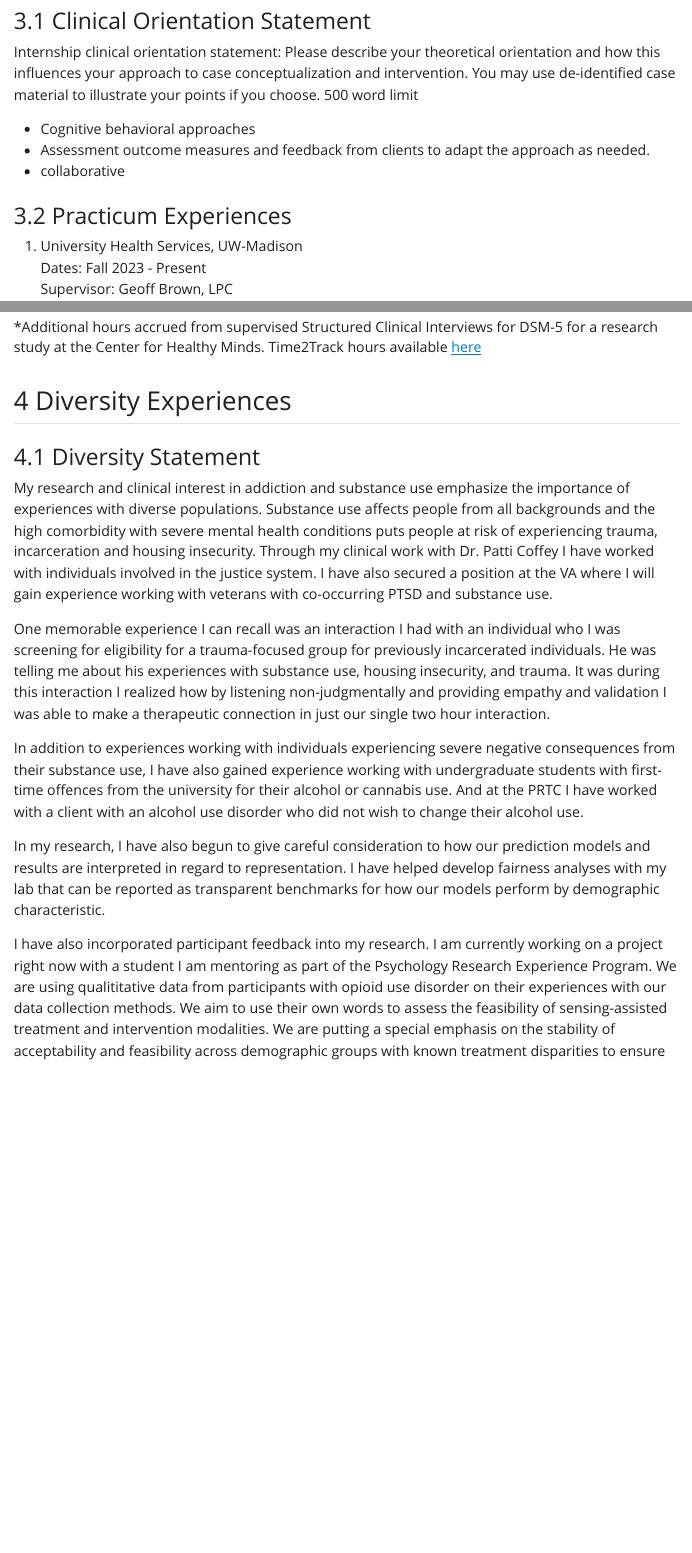
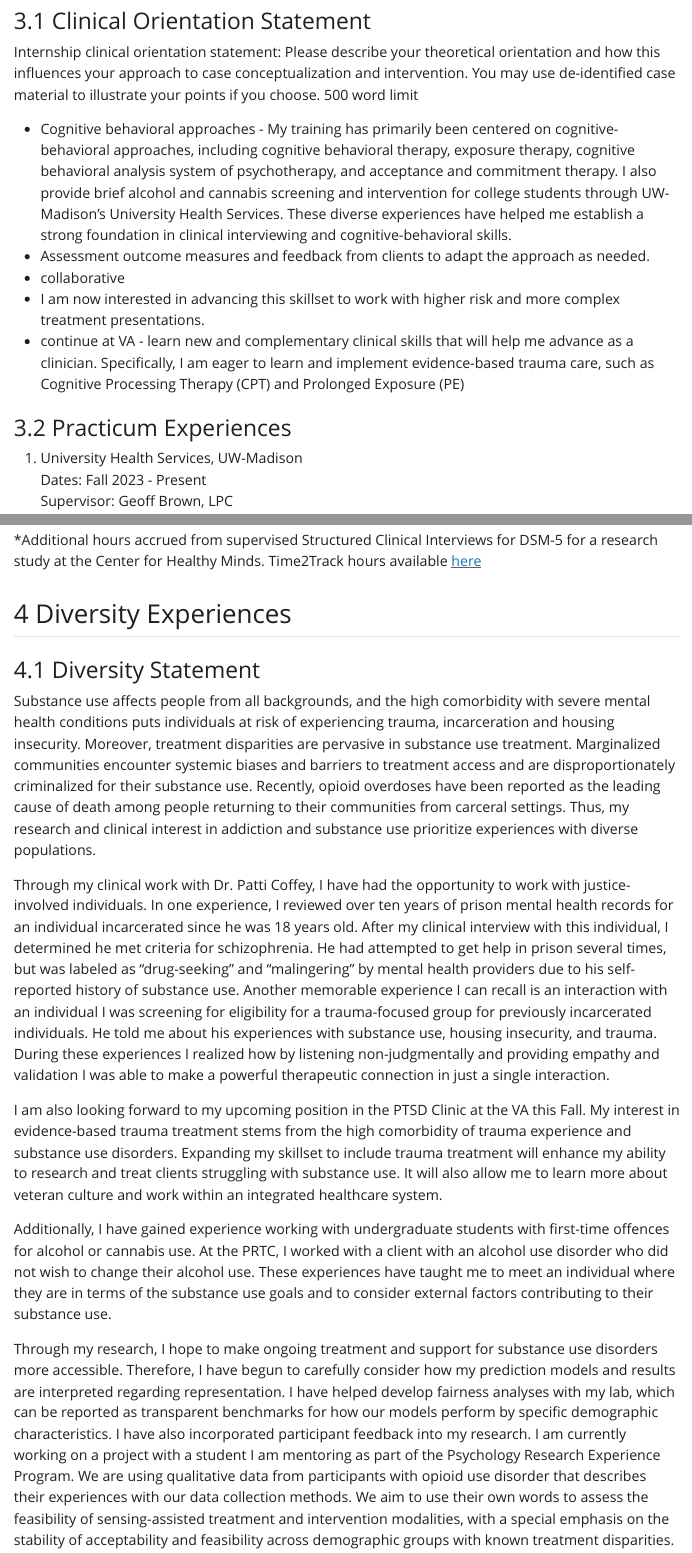
Before and after one commit to KendraPaquette/portfolio, a Quarto document (index.qmd): the page in a window 1100 px wide, from 8450 px down, and a second part further down, joined at a grey line. The pictures show the output file index.html that the author committed with the source, opened offline; Quarto's library style sheets are replaced by a plain one without menus.

Commit message:
Built site for gh-pages

```diff
--- a/index.qmd
+++ b/index.qmd
@@ -164,9 +164,11 @@ Description: Interdisciplinary weekly seminar to work on and discuss scientific
 
 Internship clinical orientation statement: Please describe your theoretical orientation and how this influences your approach to case conceptualization and intervention. You may use de-identified case material to illustrate your points if you choose. 500 word limit
 
-- Cognitive behavioral approaches
+- Cognitive behavioral approaches - My training has primarily been centered on cognitive-behavioral approaches, including cognitive behavioral therapy, exposure therapy, cognitive behavioral analysis system of psychotherapy, and acceptance and commitment therapy. I also provide brief alcohol and cannabis screening and intervention for college students through UW-Madison’s University Health Services. These diverse experiences have helped me establish a strong foundation in clinical interviewing and cognitive-behavioral skills.
 - Assessment outcome measures and feedback from clients to adapt the approach as needed.
 - collaborative
+- I am now interested in advancing this skillset to work with higher risk and more complex treatment presentations.
+- continue at VA - learn new and complementary clinical skills that will help me advance as a clinician. Specifically, I am eager to learn and implement evidence-based trauma care, such as Cognitive Processing Therapy (CPT) and Prolonged Exposure (PE)
 
 
 ### Practicum Experiences
@@ -235,17 +237,17 @@ tibble::tibble(Category = c("Intervention", "Assessment*", "Support*", "Supervis
 ## Diversity Experiences
 
 ### Diversity Statement
-My research and clinical interest in addiction and substance use emphasize the importance of experiences with diverse populations. Substance use affects people from all backgrounds and the high comorbidity with severe mental health conditions puts people at risk of experiencing trauma, incarceration and housing insecurity. Through my clinical work with Dr. Patti Coffey I have worked with individuals involved in the justice system. I have also secured a position at the VA where I will gain experience working with veterans with co-occurring PTSD and substance use.
 
-One memorable experience I can recall was an interaction I had with an individual who I was screening for eligibility for a trauma-focused group for previously incarcerated individuals. He was telling me about his experiences with substance use, housing insecurity, and trauma. It was during this interaction I realized how by listening non-judgmentally and providing empathy and validation I was able to make a therapeutic connection in just our single two hour interaction.
+Substance use affects people from all backgrounds, and the high comorbidity with severe mental health conditions puts individuals at risk of experiencing trauma, incarceration and housing insecurity. Moreover, treatment disparities are pervasive in substance use treatment. Marginalized communities encounter systemic biases and barriers to treatment access and are disproportionately criminalized for their substance use. Recently, opioid overdoses have been reported as the leading cause of death among people returning to their communities from carceral settings. Thus, my research and clinical interest in addiction and substance use prioritize experiences with diverse populations.
 
-In addition to experiences working with individuals experiencing severe negative consequences from their substance use, I have also gained experience working with undergraduate students with first-time offences from the university for their alcohol or cannabis use. And at the PRTC I have worked with a client with an alcohol use disorder who did not wish to change their alcohol use.
+Through my clinical work with Dr. Patti Coffey, I have had the opportunity to work with justice-involved individuals. In one experience, I reviewed over ten years of prison mental health records for an individual incarcerated since he was 18 years old. After my clinical interview with this individual, I determined he met criteria for schizophrenia. He had attempted to get help in prison several times, but was labeled as "drug-seeking" and "malingering" by mental health providers due to his self-reported history of substance use. Another memorable experience I can recall is an interaction with an individual I was screening for eligibility for a trauma-focused group for previously incarcerated individuals. He told me about his experiences with substance use, housing insecurity, and trauma. During these experiences I realized how by listening non-judgmentally and providing empathy and validation I was able to make a powerful therapeutic connection in just a single interaction.
 
-In my research, I have also begun to give careful consideration to how our prediction models and results are interpreted in regard to representation. I have helped develop fairness analyses with my lab that can be reported as transparent benchmarks for how our models perform by demographic characteristic.
+I am also looking forward to my upcoming position in the PTSD Clinic at the VA this Fall. My interest in evidence-based trauma treatment stems from the high comorbidity of trauma experience and substance use disorders. Expanding my skillset to include trauma treatment will enhance my ability to research and treat clients struggling with substance use. It will also allow me to learn more about veteran culture and work within an integrated healthcare system.
 
-I have also incorporated participant feedback into my research. I am currently working on a project right now with a student I am mentoring as part of the Psychology Research Experience Program. We are using qualititative data from participants with opioid use disorder on their experiences with our data collection methods. We aim to use their own words to assess the feasibility of sensing-assisted treatment and intervention modalities. We are putting a special emphasis on the stability of acceptability and feasibility across demographic groups with known treatment disparities to ensure our conclusions are generalizeable.
+Additionally, I have gained experience working with undergraduate students with first-time offences for alcohol or cannabis use. At the PRTC, I worked with a client with an alcohol use disorder who did not wish to change their alcohol use. These experiences have taught me to meet an individual where they are in terms of the substance use goals and to consider external factors contributing to their substance use.
 
-Treatment disparities are also pervasive in substance use treatment. Marginilized communities encounter systemic biases and barriers to treatment access and are disproportionately criminalized for their substance use. Recently, opioid overdoses have been reported to be the leading cause of death among people returning to their communities from carceral settings. Through my line of research I hope to make ongoing treatment more accessible by using personal sensing and machine learning to automate and personalize recommendations and interventions.
+Through my research, I hope to make ongoing treatment and support for substance use disorders more accessible. Therefore, I have begun to carefully consider how my prediction models and results are interpreted regarding representation. I have helped develop fairness analyses with my lab, which can be reported as transparent benchmarks for how our models perform by specific demographic characteristics. I have also incorporated participant feedback into my research. I am currently working on a project with a student I am mentoring as part of the Psychology Research Experience Program. We are using qualitative data from participants with opioid use disorder that describes their experiences with our data collection methods. We aim to use their own words to assess the feasibility of sensing-assisted treatment and intervention modalities, with a special emphasis on the stability of acceptability and feasibility across demographic groups with known treatment disparities.
+
 
 ### Workshop Attended
 
```
Also changed, not shown: index-preview.html, index.html, index.pdf, 4 other files.
